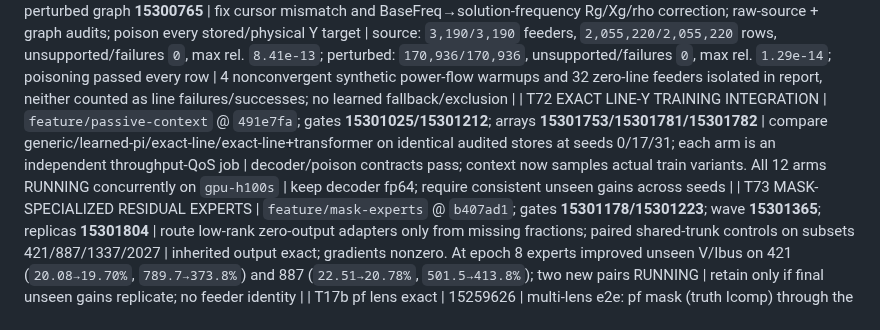
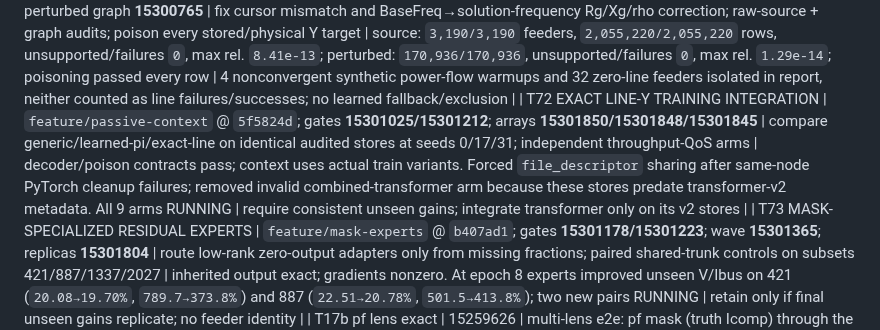
Before and after one commit to EbadmusNLR/Training_new, a Markdown page: training_experiments.md, the part around the change. Rendered like a GitHub page.

Commit message:
relaunch isolated line arms with safe sharing

```diff
--- a/training_experiments.md
+++ b/training_experiments.md
@@ -105,7 +105,7 @@ real/imag entries; learned unseen accuracy is pending. Y remains excitation-limi
 | T69 MULTI-MOMENT TOPOLOGY ADAPTER | branch `feature/multi-moment` @ `970b5de`; job **15297502** | exact-at-init mean+std residual adapter; paired baseline/moment across two seeds, four arms/4 H100 | random4 base→moment: V `7.261→7.232%` / `7.771→7.913%`; I_bus `106.2→107.9%` / `116.2→115.6%`; Y `99.03→99.19%` / `99.18→98.83%`; Icomp stays `99.5%` | REJECT: no repeatable paired improvement while adding 1.98M parameters; retain the simpler shared trunk |
 | T70 TRANSFORMER METADATA V2 + V3 EXCITATION | decoder `feature/xfmr-decoder-v2` @ `49754c2`; pilot **15299610**; broad **15299625**; gate **15300314** | exact OpenDSS stamp from complete definition metadata; compare all/loading/orthogonal K=`1..32` | broad: `290893/290893` transformer rows reconstructed, p50/p95/max rel `1.90e-16/3.40e-16/6.76e-9`; new exact gate covers `16/16`, worst `5.99e-16`. Fixed-Y line action fits near machine precision; free transformer matrix remains rank 2–3 | T22 confound closed: passive fixed-Y grouping is valid, but transformer Y must decode from device definition rather than an unidentifiable free matrix |
 | T71 LINE METADATA — CLOSED AT STRICT TOLERANCE | datakit `d0c44b6`; exhaustive source **15300758**; perturbed graph **15300765** | fix cursor mismatch and BaseFreq→solution-frequency Rg/Xg/rho correction; raw-source + graph audits; poison every stored/physical Y target | source: `3,190/3,190` feeders, `2,055,220/2,055,220` rows, unsupported/failures `0`, max rel. `8.41e-13`; perturbed: `170,936/170,936`, unsupported/failures `0`, max rel. `1.29e-14`; poisoning passed every row | 4 nonconvergent synthetic power-flow warmups and 32 zero-line feeders isolated in report, neither counted as line failures/successes; no learned fallback/exclusion |
-| T72 EXACT LINE-Y TRAINING INTEGRATION | `feature/passive-context` @ `491e7fa`; gates **15301025/15301212**; arrays **15301753/15301781/15301782** | compare generic/learned-pi/exact-line/exact-line+transformer on identical audited stores at seeds 0/17/31; each arm is an independent throughput-QoS job | decoder/poison contracts pass; context now samples actual train variants. All 12 arms RUNNING concurrently on `gpu-h100s` | keep decoder fp64; require consistent unseen gains across seeds |
+| T72 EXACT LINE-Y TRAINING INTEGRATION | `feature/passive-context` @ `5f5824d`; gates **15301025/15301212**; arrays **15301850/15301848/15301845** | compare generic/learned-pi/exact-line on identical audited stores at seeds 0/17/31; independent throughput-QoS arms | decoder/poison contracts pass; context uses actual train variants. Forced `file_descriptor` sharing after same-node PyTorch cleanup failures; removed invalid combined-transformer arm because these stores predate transformer-v2 metadata. All 9 arms RUNNING | require consistent unseen gains; integrate transformer only on its v2 stores |
 | T73 MASK-SPECIALIZED RESIDUAL EXPERTS | `feature/mask-experts` @ `b407ad1`; gates **15301178/15301223**; wave **15301365**; replicas **15301804** | route low-rank zero-output adapters only from missing fractions; paired shared-trunk controls on subsets 421/887/1337/2027 | inherited output exact; gradients nonzero. At epoch 8 experts improved unseen V/Ibus on 421 (`20.08→19.70%`, `789.7→373.8%`) and 887 (`22.51→20.78%`, `501.5→413.8%`); two new pairs RUNNING | retain only if final unseen gains replicate; no feeder identity |
 | T17b pf lens exact | 15259626 | multi-lens e2e: pf mask (truth Icomp) through the FULL data pipeline -> solve | skill_solve 0.000 on ALL feeders incl. 10471-node SFO P13U (head: 0.21-1.96). Only skips = 37Bus/IEEE9500, blocked by the TREE DECODER's radial requirement, not the solve | pf capability = machine-exact, zero learned params, corpus-wide. Mesh feeders are decoder-blocked only -> no-recon mode (task #9) unlocks them |
 | T24 PE + Y-head arc | 15263881/82 (PE), 15263355-460/786-788 (Y v2-v4 + wy0) | PE ablation pair on the 0.789-class config; Y-codec iterations | **PE ESSENTIAL: no-PE train 1.012 / unseen 1.284 (cannot even fit train) vs baseline 0.583/0.831; with T13 pe150 (memorizes, 1.182) the dose-response is complete -- current PE = sweet spot.** rnd_basef 0.831 revalidates the fast path on the real objective. Y-head: v2 feat-space loss, v3 per-position scales, v4 spike-and-slab gate all FAIL (par y_wape 388k-3.2M%); **--w-y 0 recovers trunk to 0.888 -> Y gradients were poisoning the shared trunk -> y_head now DETACHED** | Y estimation remains unsolved as a learned head; next: micro-overfit store breakdown -> structured family-parameter codec. Trunk safe via detach either way |
```
